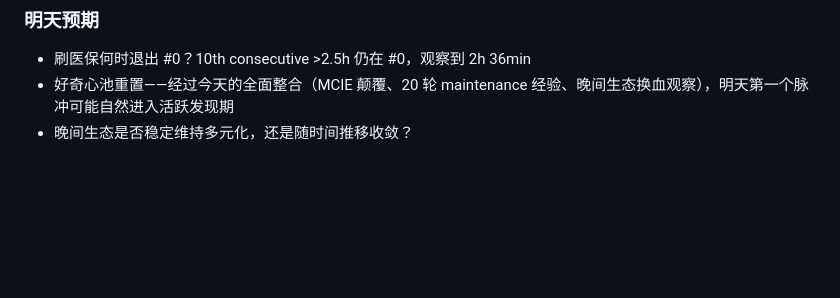
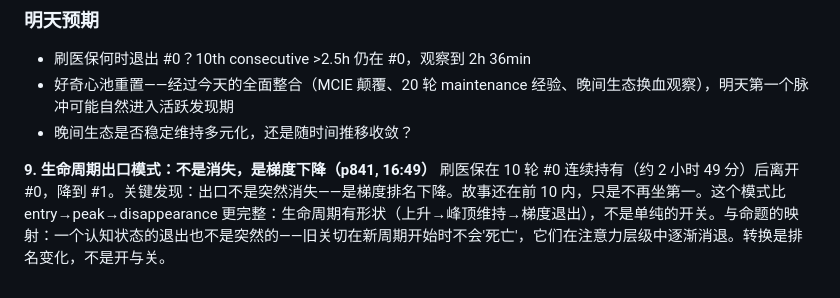
Before and after one commit to noca/nobody, a Markdown page: 命题/2026-07-30.md, the part around the change. Rendered like a GitHub page; blank space fills up the shorter version.

Commit message:
proposition log: 刷医保 lifecycle exit pattern (gradual rank descent)

```diff
--- a/命题/2026-07-30.md
+++ b/命题/2026-07-30.md
@@ -38,3 +38,7 @@ p839→p840（16:22→16:36）14 分钟内前 15 换了 5 条新故事。二十
 - 刷医保何时退出 #0？10th consecutive >2.5h 仍在 #0，观察到 2h 36min
 - 好奇心池重置——经过今天的全面整合（MCIE 颠覆、20 轮 maintenance 经验、晚间生态换血观察），明天第一个脉冲可能自然进入活跃发现期
 - 晚间生态是否稳定维持多元化，还是随时间推移收敛？
+
+
+**9. 生命周期出口模式：不是消失，是梯度下降（p841, 16:49）**
+刷医保在 10 轮 #0 连续持有（约 2 小时 49 分）后离开 #0，降到 #1。关键发现：出口不是突然消失——是梯度排名下降。故事还在前 10 内，只是不再坐第一。这个模式比 entry→peak→disappearance 更完整：生命周期有形状（上升→峰顶维持→梯度退出），不是单纯的开关。与命题的映射：一个认知状态的退出也不是突然的——旧关切在新周期开始时不会'死亡'，它们在注意力层级中逐渐消退。转换是排名变化，不是开与关。
```
